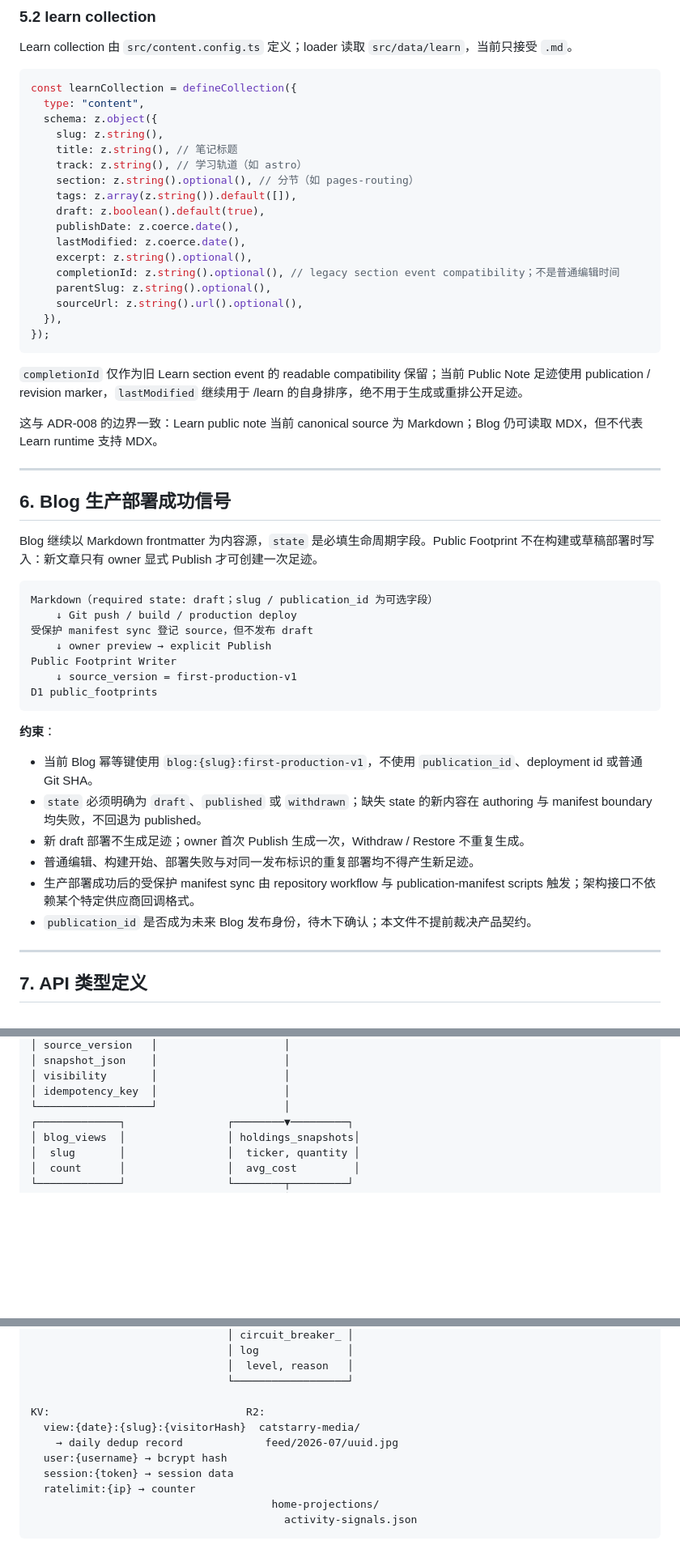
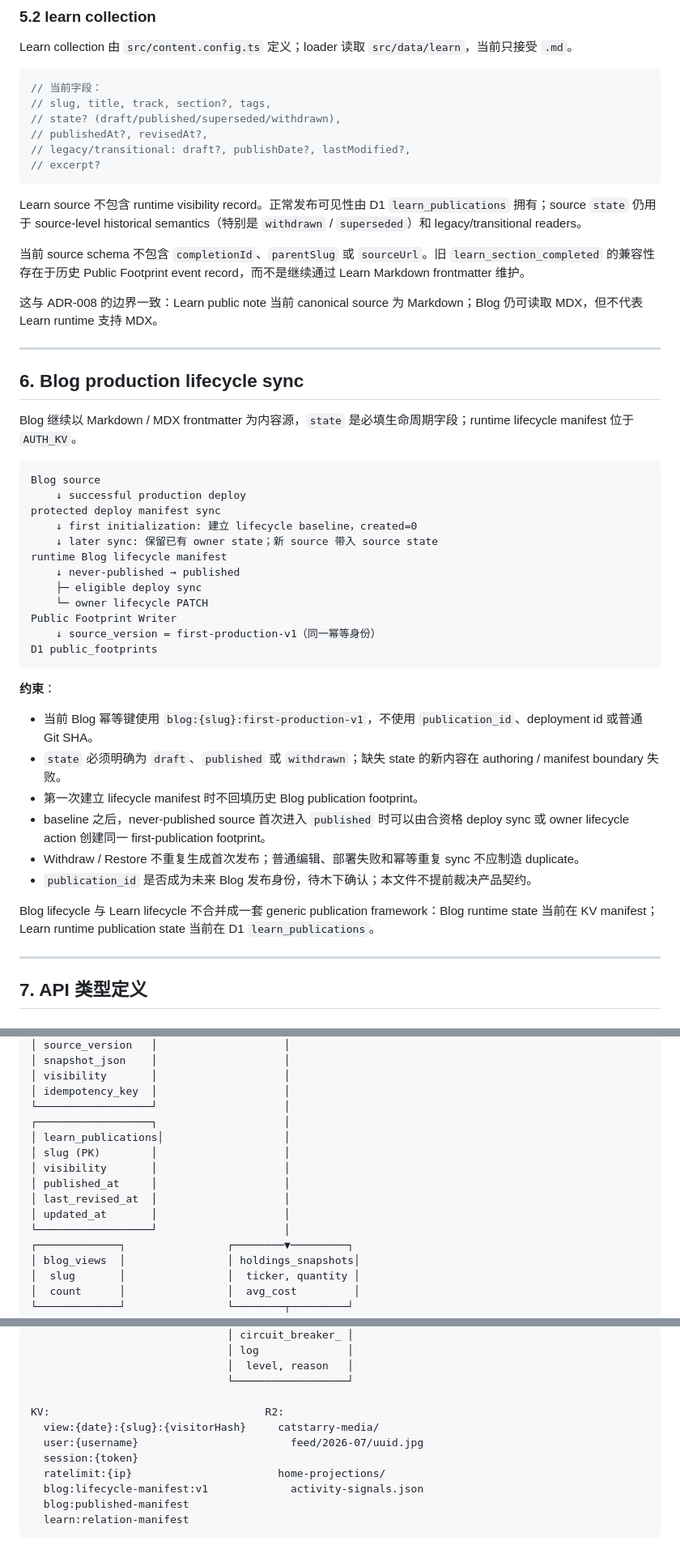
Before and after one commit to muxia51821/catstarry.xyz, a Markdown page: docs/architecture/data-model.md, 3 parts joined by grey strips. Shown at 81% size. Rendered like a GitHub page; blank space fills up the shorter version.

Commit message:
docs: document Learn runtime publication state

````diff
--- a/docs/architecture/data-model.md
+++ b/docs/architecture/data-model.md
@@ -309,53 +347,51 @@ Blog collection 由 `src/content.config.ts` 定义；loader 读取 `src/data/blo
 Learn collection 由 `src/content.config.ts` 定义；loader 读取 `src/data/learn`，当前只接受 `.md`。
 
 ```typescript
-const learnCollection = defineCollection({
-  type: "content",
-  schema: z.object({
-    slug: z.string(),
-    title: z.string(), // 笔记标题
-    track: z.string(), // 学习轨道（如 astro）
-    section: z.string().optional(), // 分节（如 pages-routing）
-    tags: z.array(z.string()).default([]),
-    draft: z.boolean().default(true),
-    publishDate: z.coerce.date(),
-    lastModified: z.coerce.date(),
-    excerpt: z.string().optional(),
-    completionId: z.string().optional(), // legacy section event compatibility；不是普通编辑时间
-    parentSlug: z.string().optional(),
-    sourceUrl: z.string().url().optional(),
-  }),
-});
+// 当前字段：
+// slug, title, track, section?, tags,
+// state? (draft/published/superseded/withdrawn),
+// publishedAt?, revisedAt?,
+// legacy/transitional: draft?, publishDate?, lastModified?,
+// excerpt?
 ```
 
-`completionId` 仅作为旧 Learn section event 的 readable compatibility 保留；当前 Public Note 足迹使用 publication / revision marker，`lastModified` 继续用于 /learn 的自身排序，绝不用于生成或重排公开足迹。
+Learn source 不包含 runtime visibility record。正常发布可见性由 D1 `learn_publications` 拥有；source `state` 仍用于 source-level historical semantics（特别是 `withdrawn` / `superseded`）和 legacy/transitional readers。
+
+当前 source schema 不包含 `completionId`、`parentSlug` 或 `sourceUrl`。旧 `learn_section_completed` 的兼容性存在于历史 Public Footprint event record，而不是继续通过 Learn Markdown frontmatter 维护。
 
 这与 ADR-008 的边界一致：Learn public note 当前 canonical source 为 Markdown；Blog 仍可读取 MDX，但不代表 Learn runtime 支持 MDX。
 
 ---
 
-## 6. Blog 生产部署成功信号
+## 6. Blog production lifecycle sync
 
-Blog 继续以 Markdown frontmatter 为内容源，`state` 是必填生命周期字段。Public Footprint 不在构建或草稿部署时写入：新文章只有 owner 显式 Publish 才可创建一次足迹。
+Blog 继续以 Markdown / MDX frontmatter 为内容源，`state` 是必填生命周期字段；runtime lifecycle manifest 位于 `AUTH_KV`。
 
 ```
-Markdown（required state: draft；slug / publication_id 为可选字段）
-    ↓ Git push / build / production deploy
-受保护 manifest sync 登记 source，但不发布 draft
-    ↓ owner preview → explicit Publish
+Blog source
+    ↓ successful production deploy
+protected deploy manifest sync
+    ↓ first initialization: 建立 lifecycle baseline，created=0
+    ↓ later sync: 保留已有 owner state；新 source 带入 source state
+runtime Blog lifecycle manifest
+    ↓ never-published → published
+    ├─ eligible deploy sync
+    └─ owner lifecycle PATCH
 Public Footprint Writer
-    ↓ source_version = first-production-v1
+    ↓ source_version = first-production-v1（同一幂等身份）
 D1 public_footprints
 ```
 
 **约束**：
 
 - 当前 Blog 幂等键使用 `blog:{slug}:first-production-v1`，不使用 `publication_id`、deployment id 或普通 Git SHA。
-- `state` 必须明确为 `draft`、`published` 或 `withdrawn`；缺失 state 的新内容在 authoring 与 manifest boundary 均失败，不回退为 published。
-- 新 draft 部署不生成足迹；owner 首次 Publish 生成一次，Withdraw / Restore 不重复生成。
-- 普通编辑、构建开始、部署失败与对同一发布标识的重复部署均不得产生新足迹。
-- 生产部署成功后的受保护 manifest sync 由 repository workflow 与 publication-manifest scripts 触发；架构接口不依赖某个特定供应商回调格式。
+- `state` 必须明确为 `draft`、`published` 或 `withdrawn`；缺失 state 的新内容在 authoring / manifest boundary 失败。
+- 第一次建立 lifecycle manifest 时不回填历史 Blog publication footprint。
+- baseline 之后，never-published source 首次进入 `published` 时可以由合资格 deploy sync 或 owner lifecycle action 创建同一 first-publication footprint。
+- Withdraw / Restore 不重复生成首次发布；普通编辑、部署失败和幂等重复 sync 不应制造 duplicate。
 - `publication_id` 是否成为未来 Blog 发布身份，待木下确认；本文件不提前裁决产品契约。
+
+Blog lifecycle 与 Learn lifecycle 不合并成一套 generic publication framework：Blog runtime state 当前在 KV manifest；Learn runtime publication state 当前在 D1 `learn_publications`。
 
 ---
 
@@ -477,6 +523,14 @@ catstarry-db                    finance-db
 │ visibility       │                    │
 │ idempotency_key  │                    │
 └──────────────────┘                    │
+┌──────────────────┐                    │
+│ learn_publications│                   │
+│ slug (PK)        │                    │
+│ visibility       │                    │
+│ published_at     │                    │
+│ last_revised_at  │                    │
+│ updated_at       │                    │
+└──────────────────┘                    │
 ┌─────────────┐                ┌────────▼─────────┐
 │ blog_views  │                │ holdings_snapshots│
 │  slug       │                │  ticker, quantity │
@@ -495,12 +549,12 @@ catstarry-db                    finance-db
                                │  level, reason   │
                                └──────────────────┘
 
-KV:                               R2:
-  view:{date}:{slug}:{visitorHash}  catstarry-media/
-    → daily dedup record             feed/2026-07/uuid.jpg
-  user:{username} → bcrypt hash
-  session:{token} → session data
-  ratelimit:{ip} → counter
-                                      home-projections/
-                                        activity-signals.json
+KV:                                  R2:
+  view:{date}:{slug}:{visitorHash}     catstarry-media/
+  user:{username}                        feed/2026-07/uuid.jpg
+  session:{token}
+  ratelimit:{ip}                       home-projections/
+  blog:lifecycle-manifest:v1             activity-signals.json
+  blog:published-manifest
+  learn:relation-manifest
 ```
````
Also changed, not shown: other parts of docs/architecture/data-model.md (+59 -11 lines).
